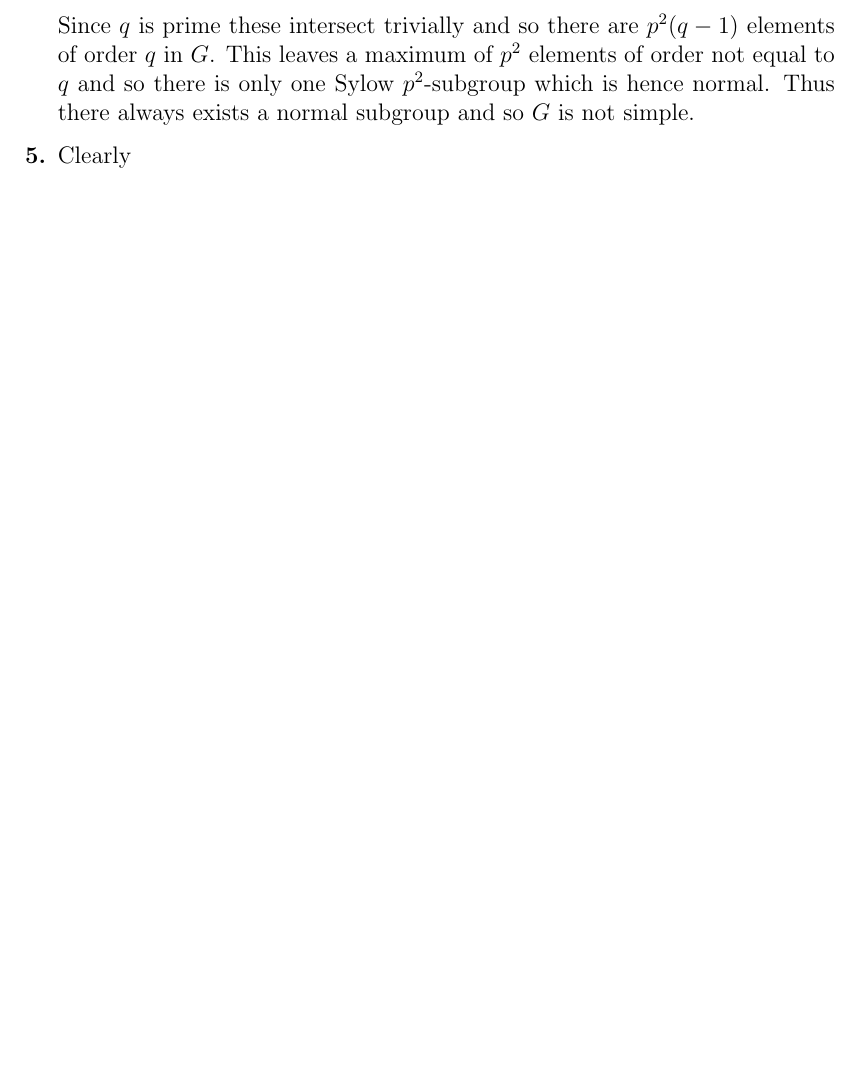
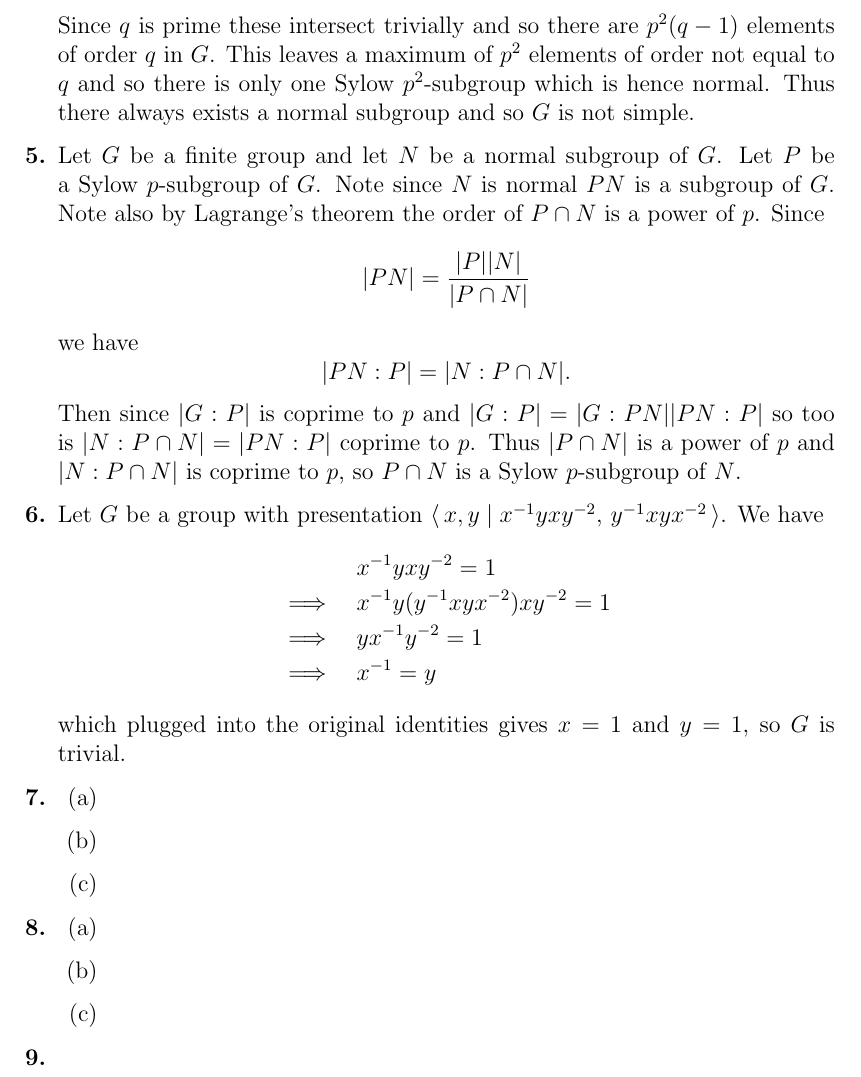
Before and after one commit to leifmetcalf/maths-720-assignment-2, a LaTeX document (main.tex): part of page 2 of 2, cut so that both start at the same text, the shorter picture padded with empty space. Compiled offline with pdfLaTeX.

Commit message:
Updates from Overleaf

```diff
--- a/main.tex
+++ b/main.tex
@@ -46,7 +46,42 @@ But \(\ker\phi\) is trivial so \(G\) is isomorphic to a subgroup of \(S_6\). But
 
 \item Let \(G\) be a finite group of order \(p^2q\) where \(p\) and \(q\) are distinct primes. By \(3(a)\) and Sylow theory we can assume \(p<q\). By the first Sylow theorem there are either \(1\), \(p\), or \(p^2\) conjugate Sylow \(q\)-subgroups. In the first case the unique Sylow \(q\)-subgroup is normal. By the third Sylow theorem the number of conjugates is equivalent to 1 modulo \(q\), and since \(p<q\) we can rule out the case with \(p\) conjugates. Suppose there are \(p^2\) conjugate Sylow \(q\)-subgroups. Since \(q\) is prime these intersect trivially and so there are \(p^2(q-1)\) elements of order \(q\) in \(G\). This leaves a maximum of \(p^2\) elements of order not equal to \(q\) and so there is only one Sylow \(p^2\)-subgroup which is hence normal. Thus there always exists a normal subgroup and so \(G\) is not simple.
 
-\item Clearly
+\item Let \(G\) be a finite group and let \(N\) be a normal subgroup of \(G\). Let \(P\) be a Sylow \(p\)-subgroup of \(G\). Note since \(N\) is normal \(PN\) is a subgroup of \(G\). Note also by Lagrange's theorem the order of \(P\cap N\) is a power of \(p\). Since
+\[\abs{PN}=\frac{\abs P\abs N}{\abs{P\cap N}}\]
+we have
+\[\abs{PN:P}=\abs{N:P\cap N}.\]
+Then since \(\abs{G:P}\) is coprime to \(p\) and \(\abs{G:P}=\abs{G:PN}\abs{PN:P}\) so too is \(\abs{N:P\cap N}=\abs{PN:P}\) coprime to \(p\). Thus \(\abs{P\cap N}\) is a power of \(p\) and \(\abs{N:P\cap N}\) is coprime to \(p\), so \(P\cap N\) is a Sylow \(p\)-subgroup of \(N\).
+
+\item Let \(G\) be a group with presentation \(\langle\,x,y\mid x^{-1}yxy^{-2},\,y^{-1}xyx^{-2}\,\rangle\). We have
+\begin{align*}
+&x^{-1}yxy^{-2}=1\\
+\implies\quad&x^{-1}y(y^{-1}xyx^{-2})xy^{-2}=1\\
+\implies\quad&yx^{-1}y^{-2}=1\\
+\implies\quad&x^{-1}=y
+\end{align*}
+which plugged into the original identities gives \(x=1\) and \(y=1\), so \(G\) is trivial.
+
+\item \begin{enumerate}
+
+\item
+
+\item
+
+\item
+
+\end{enumerate}
+
+\item \begin{enumerate}
+
+\item
+
+\item
+
+\item
+
+\end{enumerate}
+
+\item
 
 \end{enumerate}
 
```
